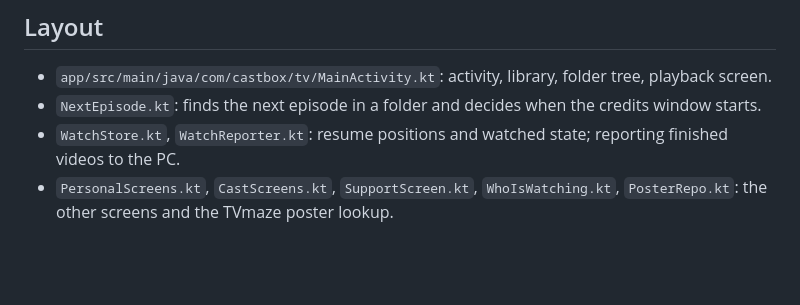
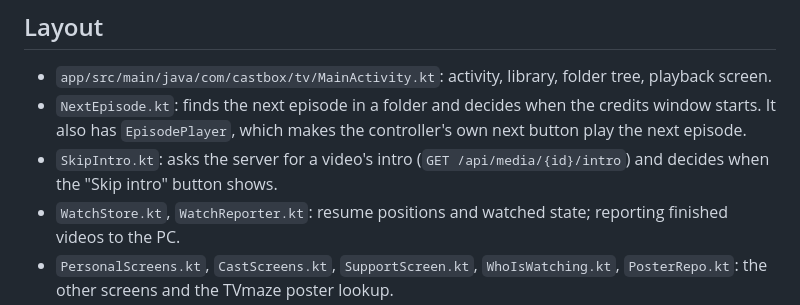
Before and after one commit to cosmintoncean/nestcast-tv-android, a Markdown page: docs/DEVELOPMENT.md, the part around the change. GitHub-like rendering; blank space fills up the shorter version.

```diff
--- a/docs/DEVELOPMENT.md
+++ b/docs/DEVELOPMENT.md
@@ -68,7 +68,8 @@ Server URLs are entered on the TV (`http://<PC address>:<port>`, default port 50
 ## Layout
 
 - `app/src/main/java/com/castbox/tv/MainActivity.kt`: activity, library, folder tree, playback screen.
-- `NextEpisode.kt`: finds the next episode in a folder and decides when the credits window starts.
+- `NextEpisode.kt`: finds the next episode in a folder and decides when the credits window starts. It also has `EpisodePlayer`, which makes the controller's own next button play the next episode.
+- `SkipIntro.kt`: asks the server for a video's intro (`GET /api/media/{id}/intro`) and decides when the "Skip intro" button shows.
 - `WatchStore.kt`, `WatchReporter.kt`: resume positions and watched state; reporting finished videos to the PC.
 - `PersonalScreens.kt`, `CastScreens.kt`, `SupportScreen.kt`, `WhoIsWatching.kt`, `PosterRepo.kt`: the other screens and the TVmaze poster lookup.
 - `branding/`: icon and Play Store artwork sources.
```
Also changed, not shown: README.md (+1 -0 lines), docs/images/tv-first-screen.png, 4 other files.
